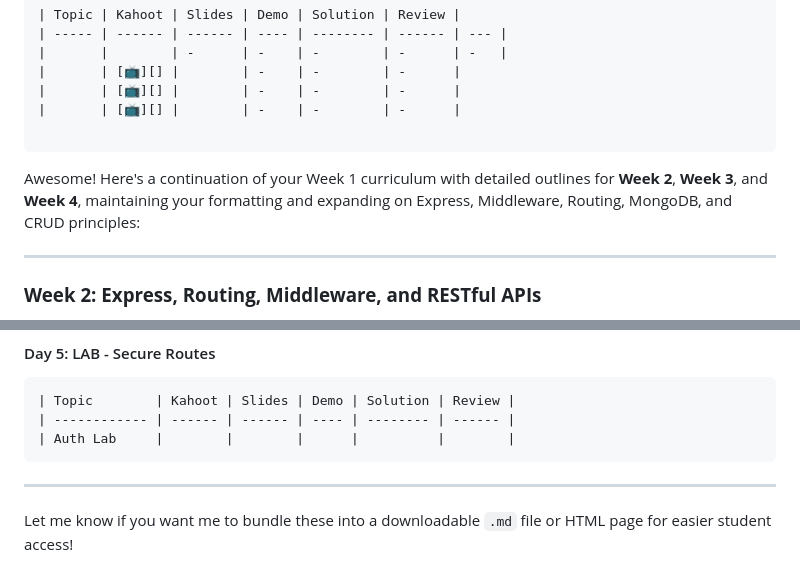
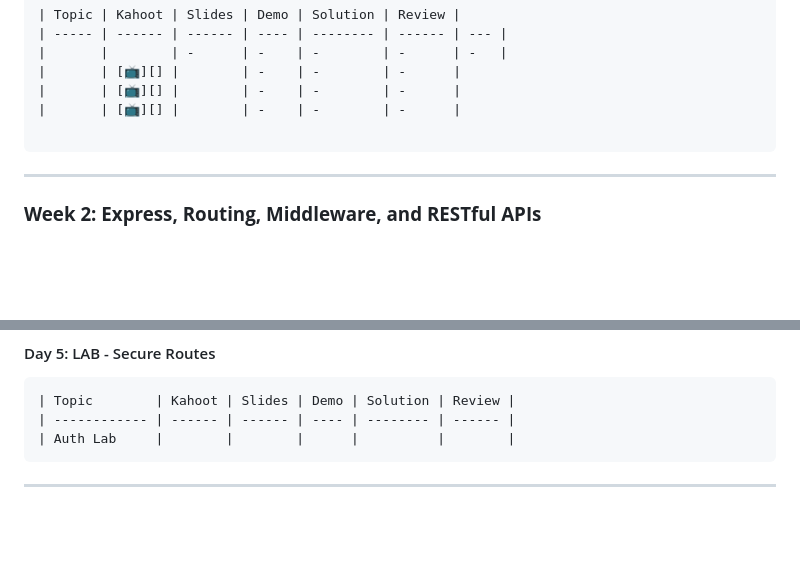
Before and after one commit to Stevenhulse14/node-express-mongodb, a Markdown page: README.md, 2 parts joined by grey strips. Drawn GitHub-style; folded sections open; blank space fills up the shorter version.

````diff
--- a/README.md
+++ b/README.md
@@ -220,8 +220,6 @@ Happy Coding!
 ```
 
 </details>
-
-Awesome! Here's a continuation of your Week 1 curriculum with detailed outlines for **Week 2**, **Week 3**, and **Week 4**, maintaining your formatting and expanding on Express, Middleware, Routing, MongoDB, and CRUD principles:
 
 ---
 
@@ -490,5 +488,3 @@ Awesome! Here's a continuation of your Week 1 curriculum with detailed outlines
 </details>
 
 ---
-
-Let me know if you want me to bundle these into a downloadable `.md` file or HTML page for easier student access!
````
